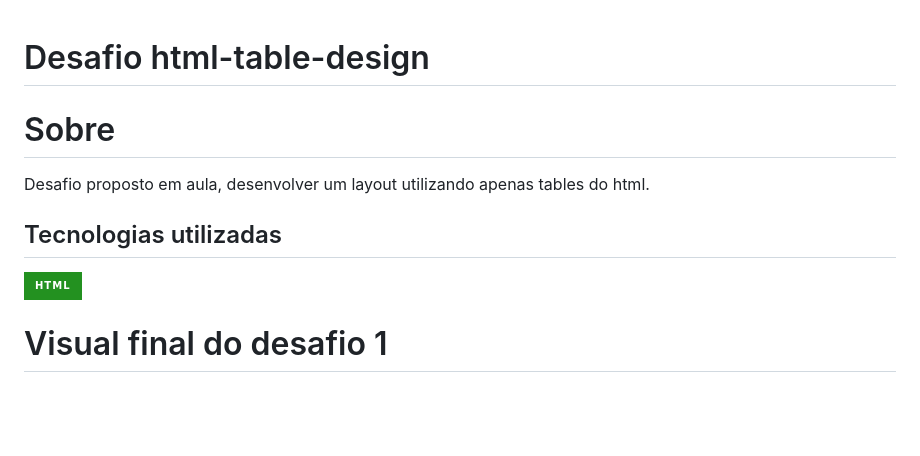
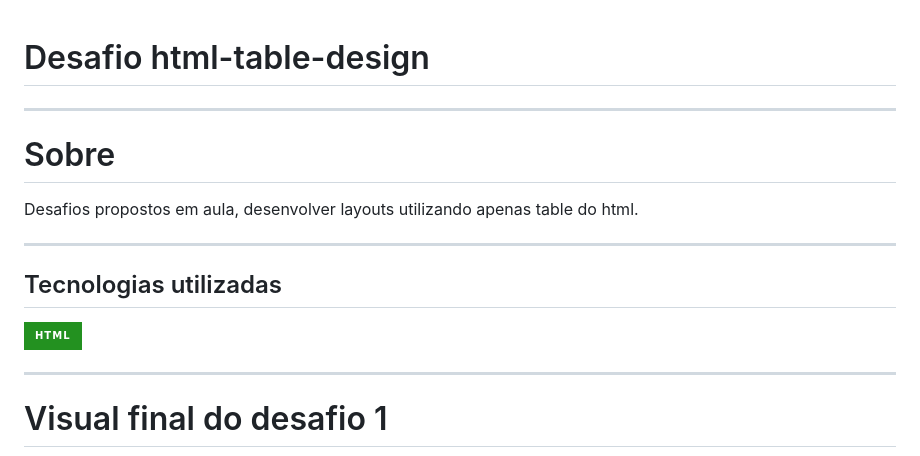
Before and after one commit to GabryelJ/html-table-design, a Markdown page: README.md, the part around the change printed below. Rendered like a GitHub page; badges without logos; blank space fills up the shorter version.

Commit message:
Alteração README.

```diff
--- a/README.md
+++ b/README.md
@@ -1,11 +1,17 @@
 # Desafio html-table-design
 
+---
+
 # Sobre
-   Desafio proposto em aula, desenvolver um layout utilizando apenas tables do html.
+   Desafios propostos em aula, desenvolver layouts utilizando apenas table do html.
+
+---
 
 ## Tecnologias utilizadas
   ![HTML Badge](https://img.shields.io/badge/HTML-239120?style=for-the-badge&logo=html5&logoColor=white)
 
+---
+
 # Visual final do desafio 1
   <img src="screenshot-versao-final-desafio-1.png" alt="Screenshot da versão final do layout 1.">
 
```
Also changed, not shown: other parts of README.md (+2 -1 lines), screenshot-versao-final-desafio-2.png (added).
